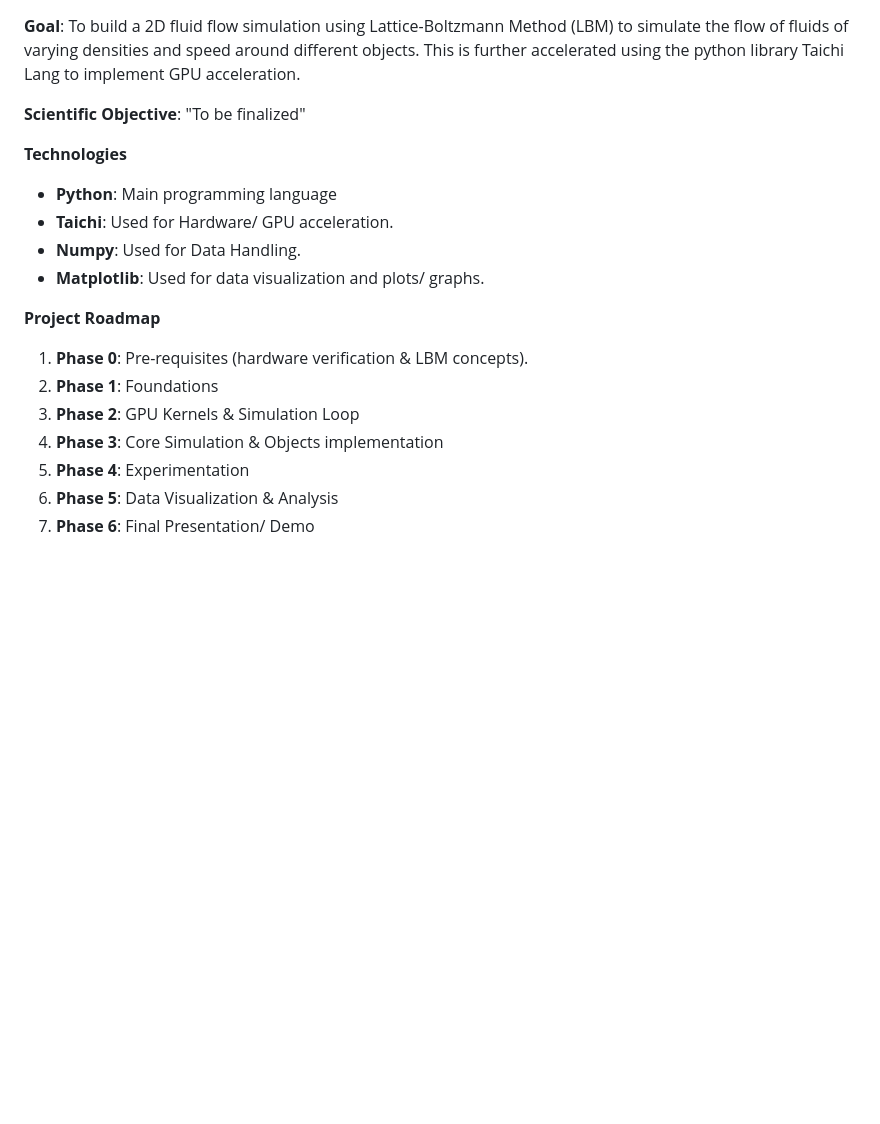
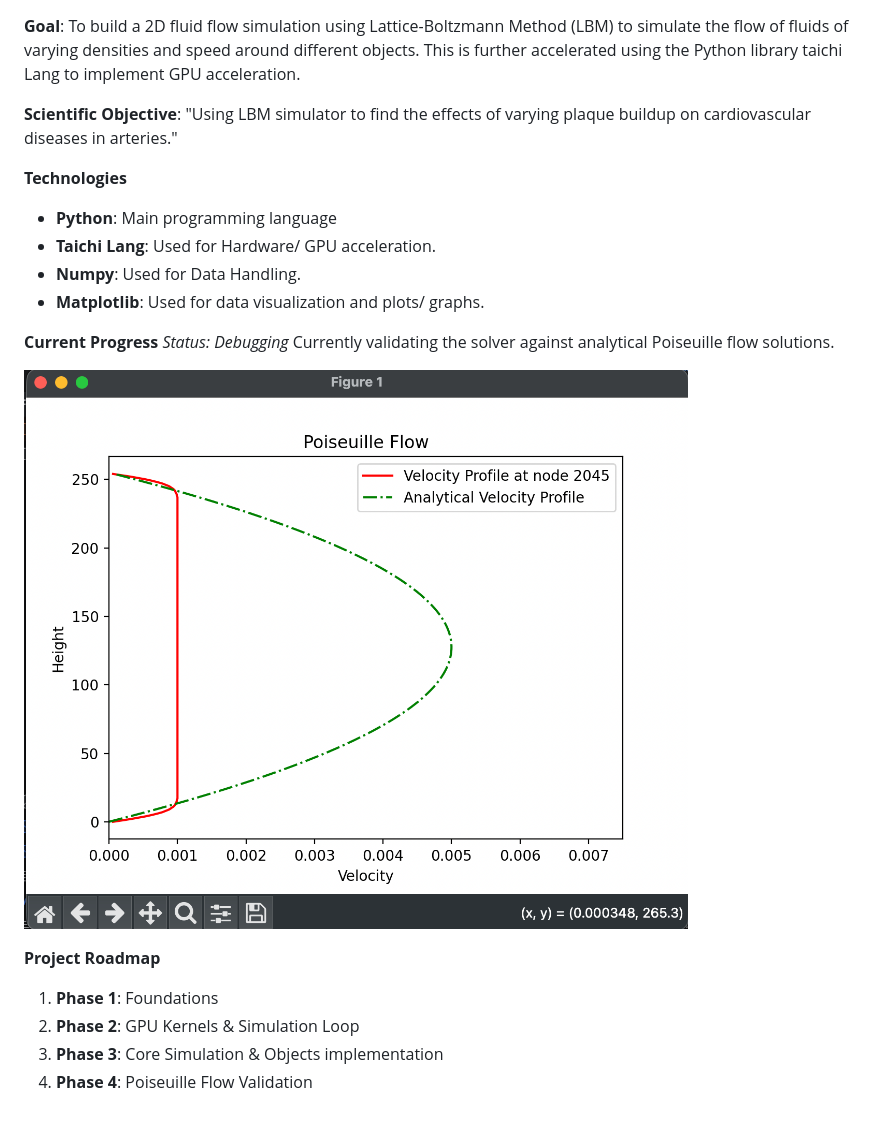
Before and after one commit to Ragghav01-0/2D-Fluid-Flow-LBM-Project, a Markdown page: README.md, the part around the change. Drawn GitHub-style; pictures changed too: img_2.png (added); blank space fills up the shorter version.

```diff
--- a/README.md
+++ b/README.md
@@ -1,19 +1,22 @@
 **Goal**: To build a 2D fluid flow simulation using Lattice-Boltzmann Method (LBM) to simulate the flow of fluids of varying densities and speed around different objects.
-This is further accelerated using the python library Taichi Lang to implement GPU acceleration.
+This is further accelerated using the Python library taichi Lang to implement GPU acceleration.
 
-**Scientific Objective**: "To be finalized"
+**Scientific Objective**: "Using LBM simulator to find the effects of varying plaque buildup on cardiovascular diseases in arteries."
 
 **Technologies**
   * **Python**: Main programming language
-  * **Taichi**: Used for Hardware/ GPU acceleration.
+  * **Taichi Lang**: Used for Hardware/ GPU acceleration.
   * **Numpy**: Used for Data Handling.
   * **Matplotlib**: Used for data visualization and plots/ graphs.
 
+**Current Progress**
+*Status: Debugging*
+Currently validating the solver against analytical Poiseuille flow solutions.
+
+![img_2.png](img_2.png)
+
 **Project Roadmap**
-  1. **Phase 0**: Pre-requisites (hardware verification & LBM concepts).
-  2. **Phase 1**: Foundations
-  3. **Phase 2**: GPU Kernels & Simulation Loop
-  4. **Phase 3**: Core Simulation & Objects implementation
-  5. **Phase 4**: Experimentation
-  6. **Phase 5**: Data Visualization & Analysis
-  7. **Phase 6**: Final Presentation/ Demo
+  1. **Phase 1**: Foundations
+  2. **Phase 2**: GPU Kernels & Simulation Loop
+  3. **Phase 3**: Core Simulation & Objects implementation
+  4. **Phase 4**: Poiseuille Flow Validation
```
Also changed, not shown: 1 other file.
